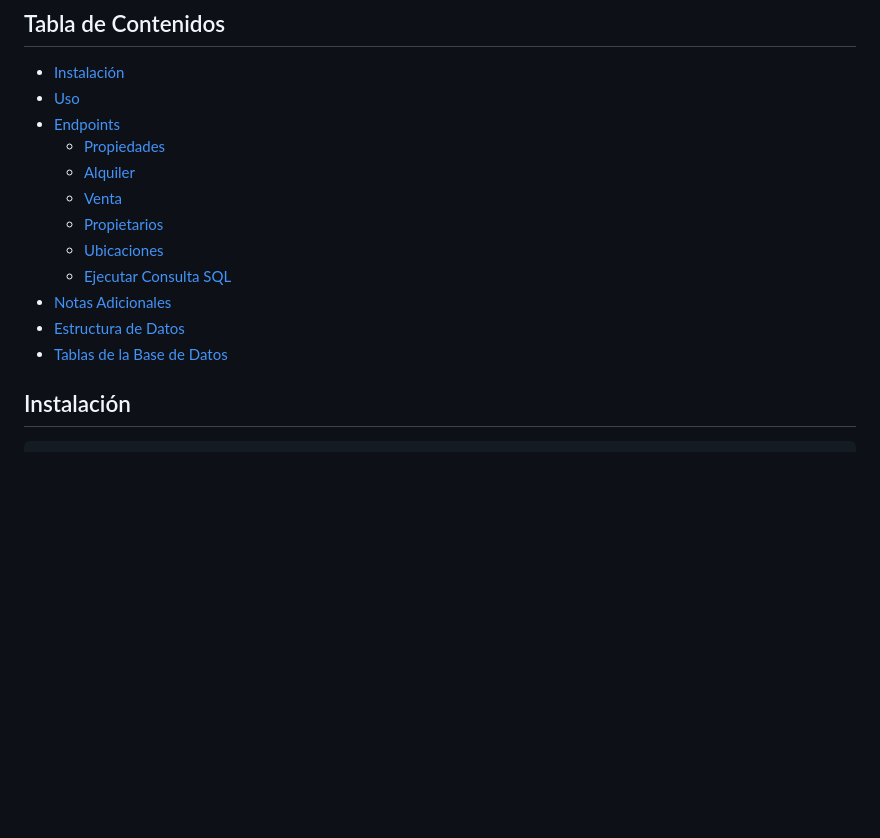
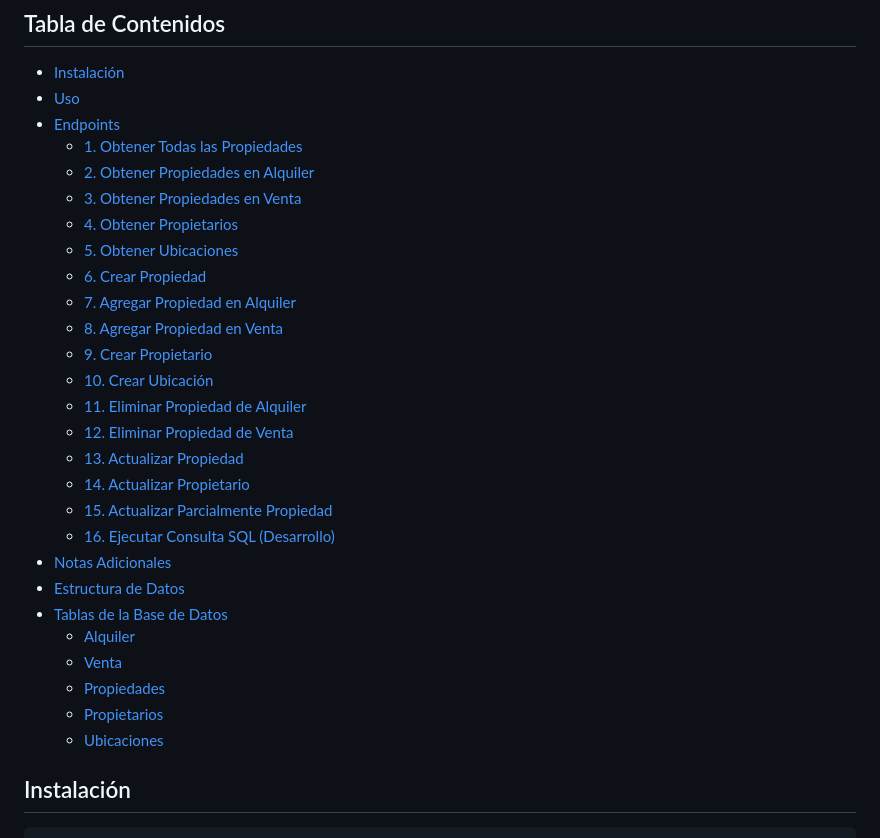
Before and after one commit to tomyferra/codoACodoBackend, a Markdown page: README.md, the part around the change. Rendered like a GitHub page; blank space fills up the shorter version.

Commit message:
Update README.md with new endpoints

```diff
--- a/README.md
+++ b/README.md
@@ -16,15 +16,30 @@ Esta API proporciona endpoints para gestionar propiedades inmobiliarias, incluye
 - [Instalación](#instalación)
 - [Uso](#uso)
 - [Endpoints](#endpoints)
-  - [Propiedades](#propiedades)
-  - [Alquiler](#alquiler)
-  - [Venta](#venta)
-  - [Propietarios](#propietarios)
-  - [Ubicaciones](#ubicaciones)
-  - [Ejecutar Consulta SQL](#ejecutar-consulta-sql)
+  - [1. Obtener Todas las Propiedades](#1-obtener-todas-las-propiedades)
+  - [2. Obtener Propiedades en Alquiler](#2-obtener-propiedades-en-alquiler)
+  - [3. Obtener Propiedades en Venta](#3-obtener-propiedades-en-venta)
+  - [4. Obtener Propietarios](#4-obtener-propietarios)
+  - [5. Obtener Ubicaciones](#5-obtener-ubicaciones)
+  - [6. Crear Propiedad](#6-crear-propiedad)
+  - [7. Agregar Propiedad en Alquiler](#7-agregar-propiedad-en-alquiler)
+  - [8. Agregar Propiedad en Venta](#8-agregar-propiedad-en-venta)
+  - [9. Crear Propietario](#9-crear-propietario)
+  - [10. Crear Ubicación](#10-crear-ubicación)
+  - [11. Eliminar Propiedad de Alquiler](#11-eliminar-propiedad-de-alquiler)
+  - [12. Eliminar Propiedad de Venta](#12-eliminar-propiedad-de-venta)
+  - [13. Actualizar Propiedad](#13-actualizar-propiedad)
+  - [14. Actualizar Propietario](#14-actualizar-propietario)
+  - [15. Actualizar Parcialmente Propiedad](#15-actualizar-parcialmente-propiedad)
+  - [16. Ejecutar Consulta SQL (Desarrollo)](#16-ejecutar-consulta-sql-desarrollo)
 - [Notas Adicionales](#notas-adicionales)
 - [Estructura de Datos](#estructura-de-datos)
 - [Tablas de la Base de Datos](#tablas-de-la-base-de-datos)
+  - [Alquiler](#alquiler)
+  - [Venta](#venta)
+  - [Propiedades](#propiedades)
+  - [Propietarios](#propietarios)
+  - [Ubicaciones](#ubicaciones)
 
 ## Instalación
 
```
